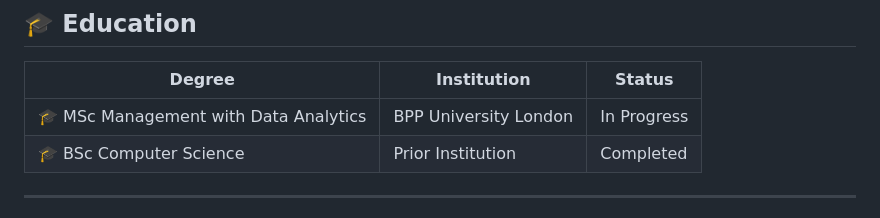
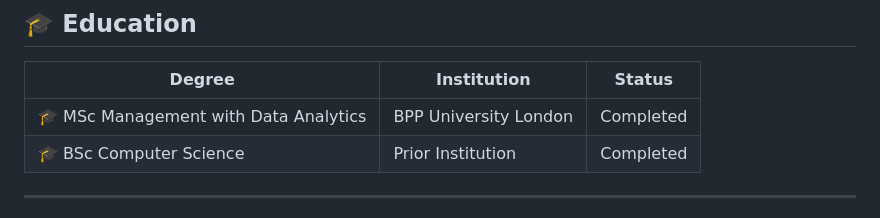
Before and after one commit to gokulnaths9080/my-portfolio, a Markdown page: README.md, the part around the change. Drawn GitHub-style.

Commit message:
Update education status to 'Completed' for MSc

```diff
--- a/README.md
+++ b/README.md
@@ -102,7 +102,7 @@ Interactive dashboard for real-time data analysis and visualisation with dynamic
 
 | Degree | Institution | Status |
 |--------|-------------|--------|
-| 🎓 MSc Management with Data Analytics | BPP University London | In Progress |
+| 🎓 MSc Management with Data Analytics | BPP University London | Completed |
 | 🎓 BSc Computer Science | Prior Institution | Completed |
 
 ---
```
